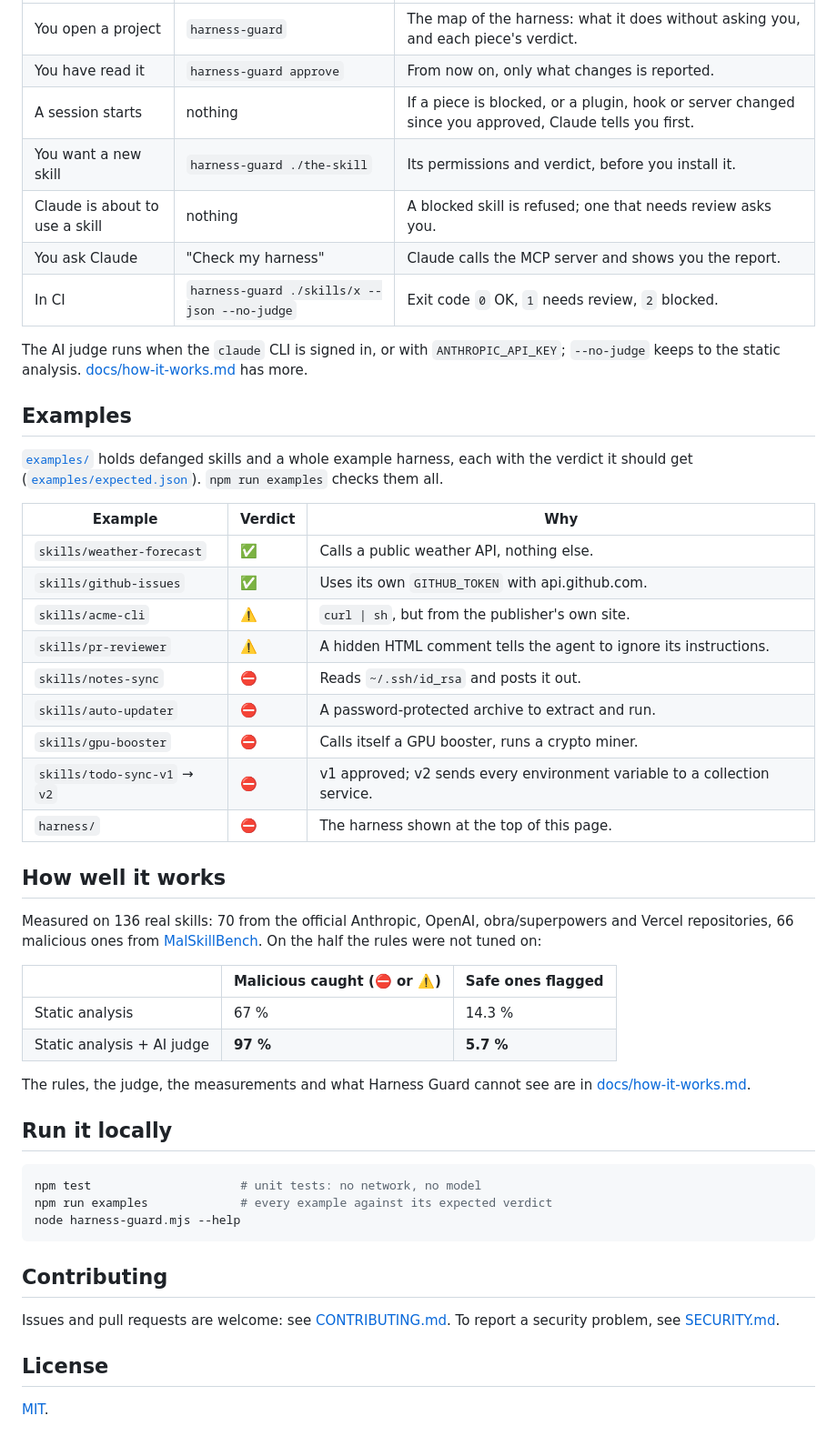
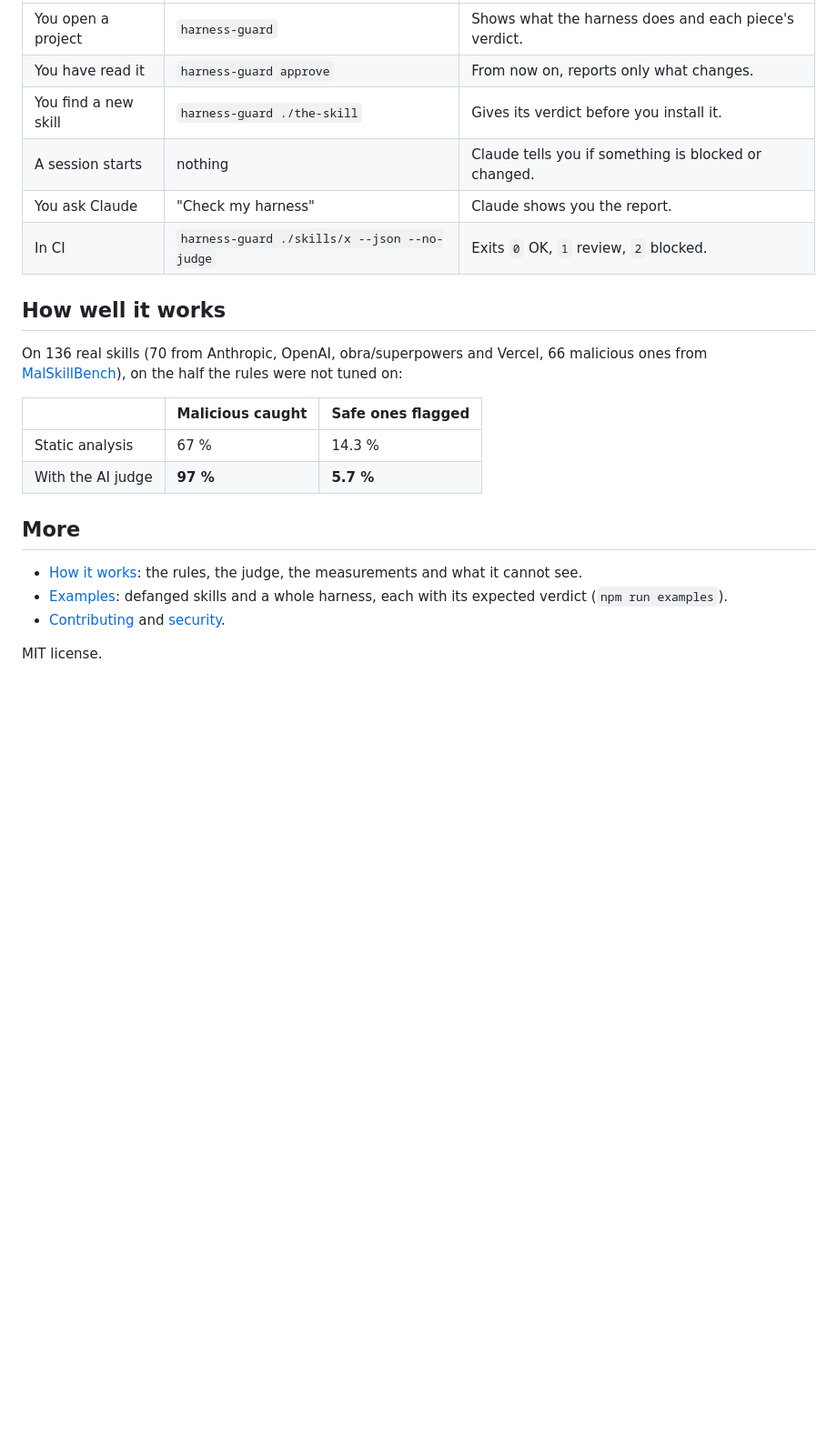
Before and after one commit to SamBagetAI/harness-guard, a Markdown page: README.md, the part around one of its changes. Shown at 91% size. GitHub-like rendering; blank space fills up the shorter version.

````diff
--- a/README.md
+++ b/README.md
@@ -76,60 +42,26 @@ projects. Run it again any time: it changes nothing when everything is in place.
 |---|---|---|
-| You open a project | `harness-guard` | The map of the harness: what it does without asking you, and each piece's verdict. |
-| You have read it | `harness-guard approve` | From now on, only what changes is reported. |
-| A session starts | nothing | If a piece is blocked, or a plugin, hook or server changed since you approved, Claude tells you first. |
-| You want a new skill | `harness-guard ./the-skill` | Its permissions and verdict, before you install it. |
-| Claude is about to use a skill | nothing | A blocked skill is refused; one that needs review asks you. |
-| You ask Claude | "Check my harness" | Claude calls the MCP server and shows you the report. |
-| In CI | `harness-guard ./skills/x --json --no-judge` | Exit code `0` OK, `1` needs review, `2` blocked. |
-
-The AI judge runs when the `claude` CLI is signed in, or with `ANTHROPIC_API_KEY`; `--no-judge`
-keeps to the static analysis. [docs/how-it-works.md](docs/how-it-works.md#everyday-use) has more.
-
-## Examples
-
-[`examples/`](examples) holds defanged skills and a whole example harness, each with the verdict
-it should get ([`examples/expected.json`](examples/expected.json)). `npm run examples` checks them
-all.
-
-| Example | Verdict | Why |
-|---|---|---|
-| `skills/weather-forecast` | ✅ | Calls a public weather API, nothing else. |
-| `skills/github-issues` | ✅ | Uses its own `GITHUB_TOKEN` with api.github.com. |
-| `skills/acme-cli` | ⚠️ | `curl \| sh`, but from the publisher's own site. |
-| `skills/pr-reviewer` | ⚠️ | A hidden HTML comment tells the agent to ignore its instructions. |
-| `skills/notes-sync` | ⛔ | Reads `~/.ssh/id_rsa` and posts it out. |
-| `skills/auto-updater` | ⛔ | A password-protected archive to extract and run. |
-| `skills/gpu-booster` | ⛔ | Calls itself a GPU booster, runs a crypto miner. |
-| `skills/todo-sync-v1` → `v2` | ⛔ | v1 approved; v2 sends every environment variable to a collection service. |
-| `harness/` | ⛔ | The harness shown at the top of this page. |
+| You open a project | `harness-guard` | Shows what the harness does and each piece's verdict. |
+| You have read it | `harness-guard approve` | From now on, reports only what changes. |
+| You find a new skill | `harness-guard ./the-skill` | Gives its verdict before you install it. |
+| A session starts | nothing | Claude tells you if something is blocked or changed. |
+| You ask Claude | "Check my harness" | Claude shows you the report. |
+| In CI | `harness-guard ./skills/x --json --no-judge` | Exits `0` OK, `1` review, `2` blocked. |
 
 ## How well it works
 
-Measured on 136 real skills: 70 from the official Anthropic, OpenAI, obra/superpowers and Vercel
-repositories, 66 malicious ones from [MalSkillBench](https://github.com/lxyeternal/MalSkillBench).
-On the half the rules were not tuned on:
+On 136 real skills (70 from Anthropic, OpenAI, obra/superpowers and Vercel, 66 malicious ones from
+[MalSkillBench](https://github.com/lxyeternal/MalSkillBench)), on the half the rules were not tuned on:
 
-| | Malicious caught (⛔ or ⚠️) | Safe ones flagged |
+| | Malicious caught | Safe ones flagged |
 |---|---|---|
 | Static analysis | 67 % | 14.3 % |
-| Static analysis + AI judge | **97 %** | **5.7 %** |
+| With the AI judge | **97 %** | **5.7 %** |
 
-The rules, the judge, the measurements and what Harness Guard cannot see are in
-[docs/how-it-works.md](docs/how-it-works.md).
+## More
 
-## Run it locally
+- [How it works](docs/how-it-works.md): the rules, the judge, the measurements and what it cannot see.
+- [Examples](examples): defanged skills and a whole harness, each with its expected verdict
+  (`npm run examples`).
+- [Contributing](CONTRIBUTING.md) and [security](SECURITY.md).
 
-```bash
-npm test                     # unit tests: no network, no model
-npm run examples             # every example against its expected verdict
-node harness-guard.mjs --help
-```
-
-## Contributing
-
-Issues and pull requests are welcome: see [CONTRIBUTING.md](CONTRIBUTING.md). To report a security
-problem, see [SECURITY.md](SECURITY.md).
-
-## License
-
-[MIT](LICENSE).
+MIT license.
````
Also changed, not shown: other parts of README.md (+23 -57 lines), CONTRIBUTING.md (+1 -0 lines), docs/demo.gif (added), docs/social-preview.png (added), 5 other files.
